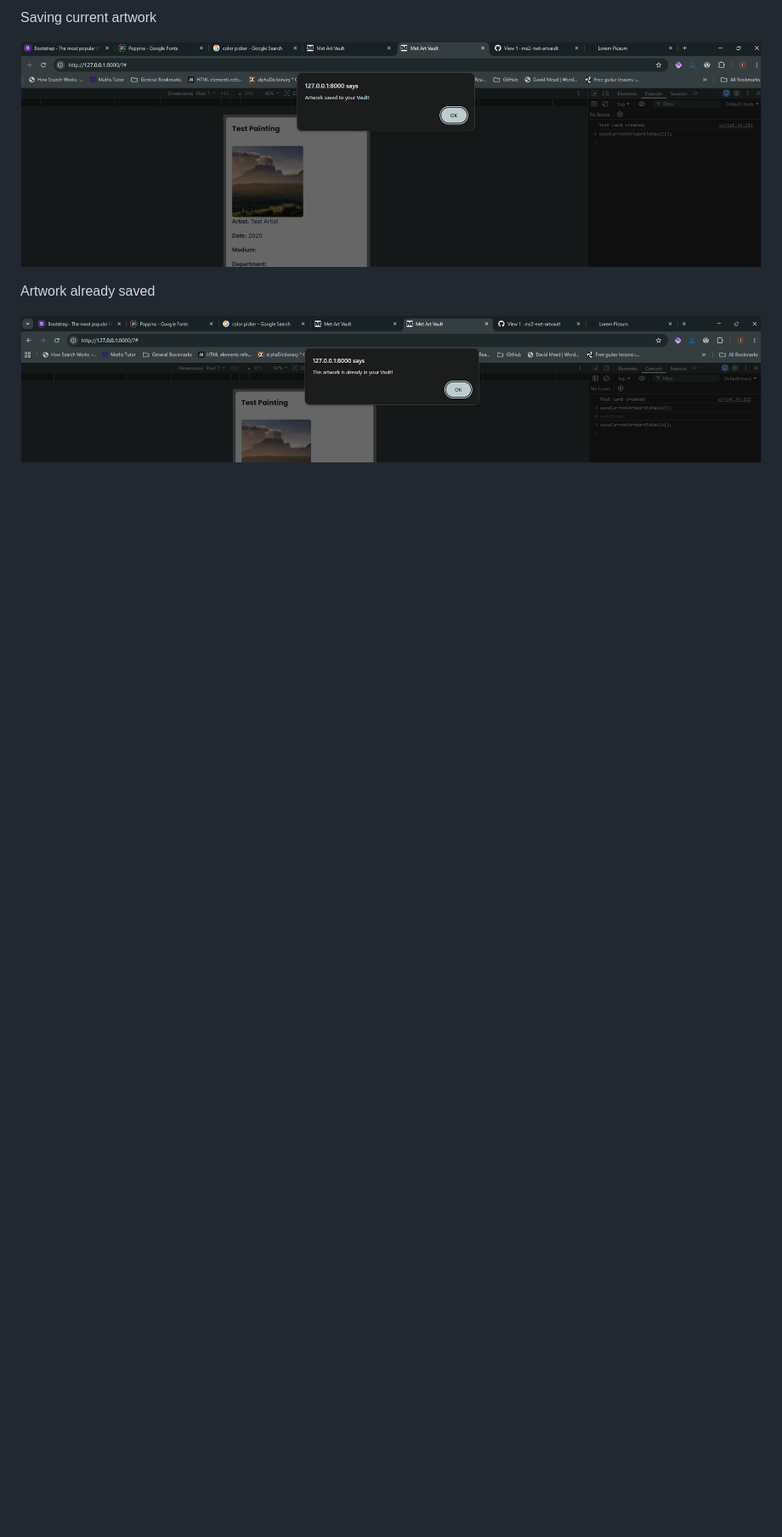
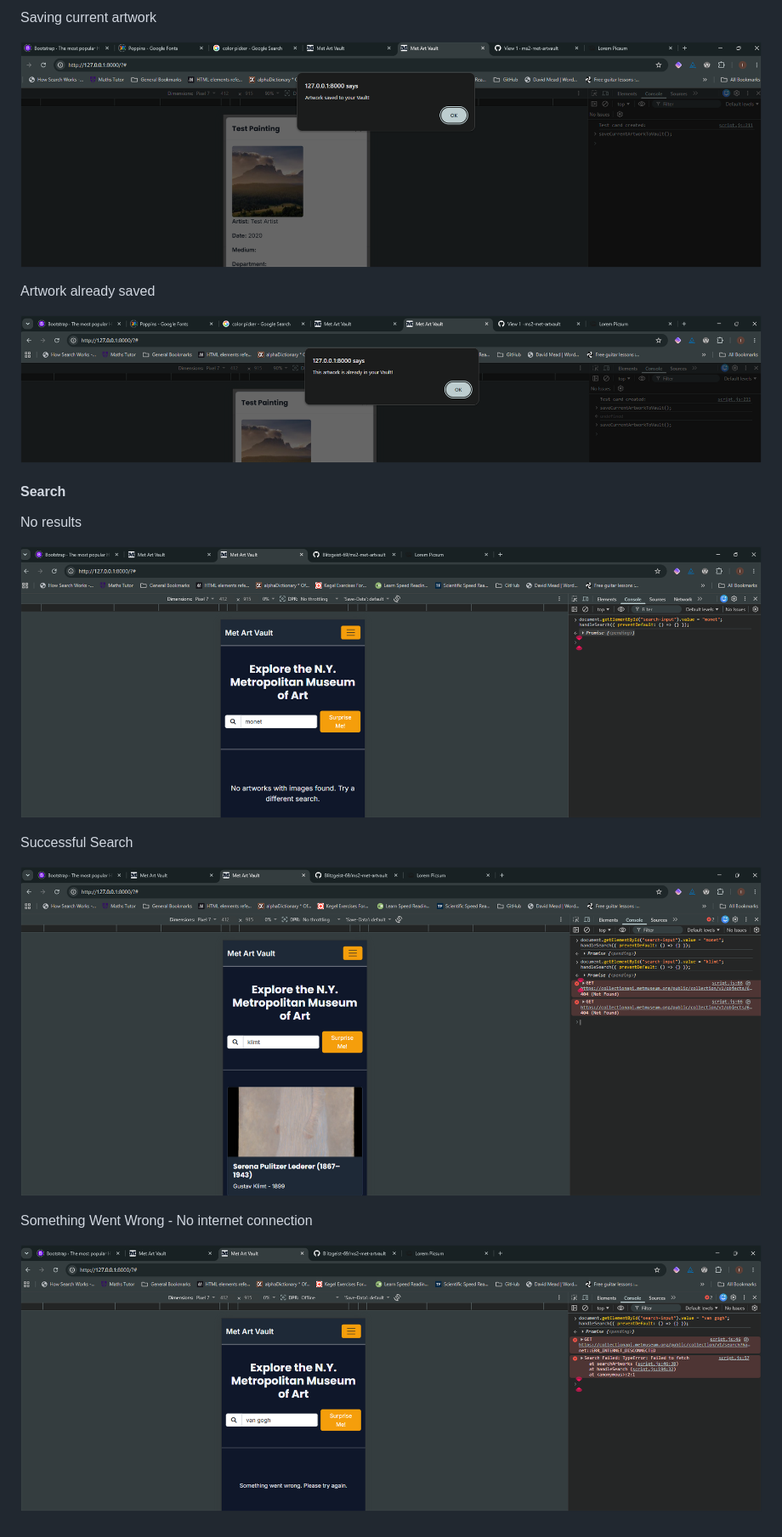
Before and after one commit to Blitzgeist-69/ms2-met-artvault, a Markdown page: TESTING.md, the part around the change. Shown: that part at 85% size. Drawn GitHub-style; pictures changed too: assets/screenshots/no-search-results.png (added), assets/screenshots/something-wrong.png (added), assets/screenshots/successful-search.png (added); blank space fills up the shorter version.

Commit message:
Add search and connector

```diff
--- a/TESTING.md
+++ b/TESTING.md
@@ -59,3 +59,17 @@ Saving current artwork
 Artwork already saved
 
 ![Artwork already saved](assets/screenshots/artwork-already-saved.png)
+
+#### Search
+
+No results
+
+![No Search Results](assets/screenshots/no-search-results.png)
+
+Successful Search
+
+![Successful Search](assets/screenshots/successful-search.png)
+
+Something Went Wrong - No internet connection
+
+![Somethin went wrong](assets/screenshots/something-wrong.png)
```
Also changed, not shown: 1 other file.
